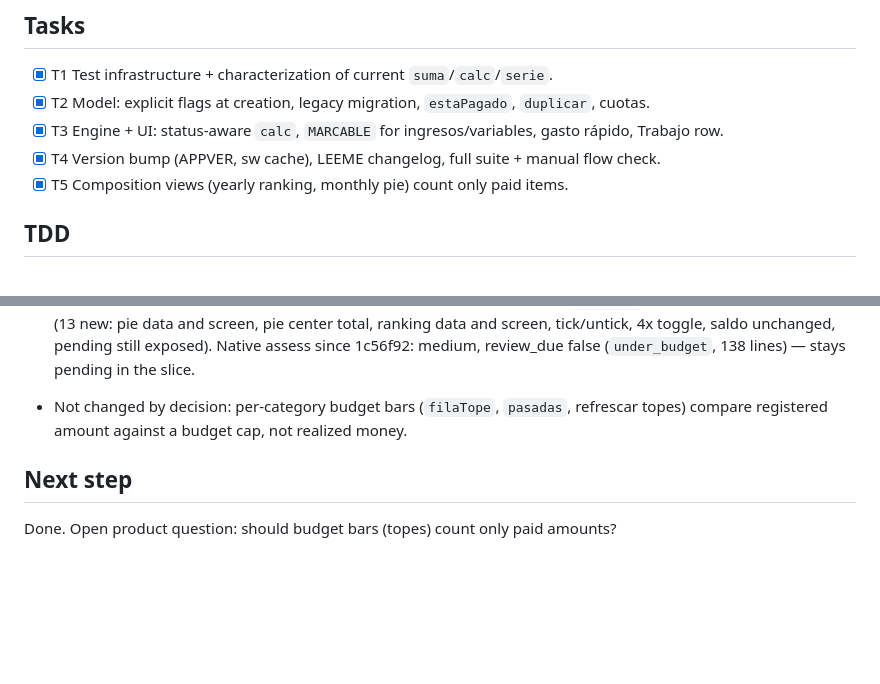
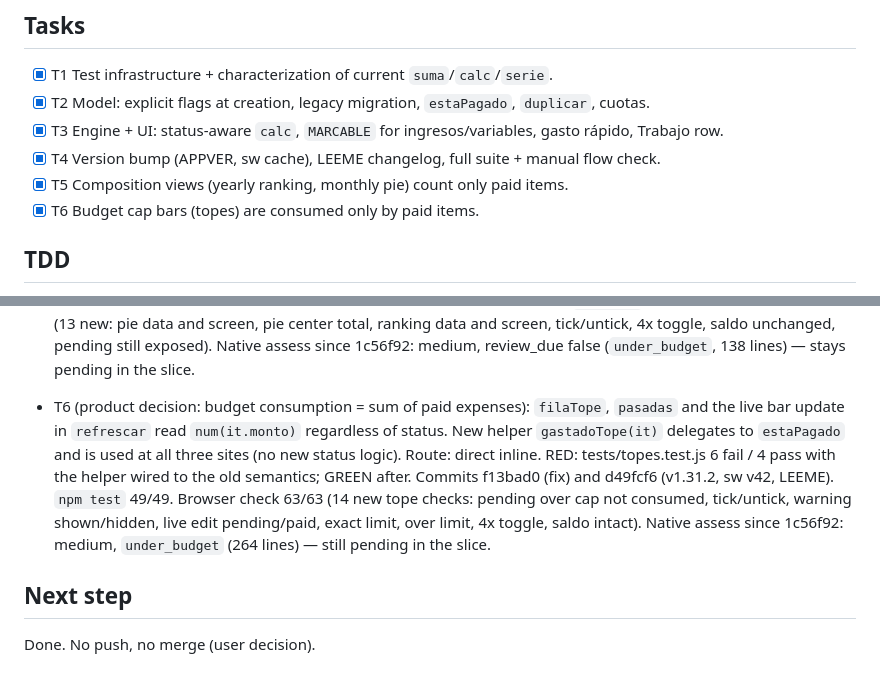
Before and after one commit to kibo-cloud/KF-kibfinanzas, a Markdown page: odd/tasks/estado-pago-totales.md, 2 parts joined by grey strips. Rendered like a GitHub page; blank space fills up the shorter version.

Commit message:
docs(odd): record budget caps fix and evidence

```diff
--- a/odd/tasks/estado-pago-totales.md
+++ b/odd/tasks/estado-pago-totales.md
@@ -54,6 +54,7 @@ R10. Income synced from Trabajo ("Del trabajo") is already cash-based and always
 - [x] T3 Engine + UI: status-aware `calc`, `MARCABLE` for ingresos/variables, gasto rápido, Trabajo row.
 - [x] T4 Version bump (APPVER, sw cache), LEEME changelog, full suite + manual flow check.
 - [x] T5 Composition views (yearly ranking, monthly pie) count only paid items.
+- [x] T6 Budget cap bars (topes) are consumed only by paid items.
 
 ## TDD
 
@@ -98,9 +99,16 @@ Delegated direct: one writer for `index.html` + test files (writer trigger: 2+ n
   49/49 (13 new: pie data and screen, pie center total, ranking data and screen, tick/untick,
   4x toggle, saldo unchanged, pending still exposed). Native assess since 1c56f92: medium,
   review_due false (`under_budget`, 138 lines) — stays pending in the slice.
-- Not changed by decision: per-category budget bars (`filaTope`, `pasadas`, refrescar topes)
-  compare registered amount against a budget cap, not realized money.
+- T6 (product decision: budget consumption = sum of paid expenses): `filaTope`, `pasadas` and
+  the live bar update in `refrescar` read `num(it.monto)` regardless of status. New helper
+  `gastadoTope(it)` delegates to `estaPagado` and is used at all three sites (no new status
+  logic). Route: direct inline. RED: tests/topes.test.js 6 fail / 4 pass with the helper wired
+  to the old semantics; GREEN after. Commits f13bad0 (fix) and d49fcf6 (v1.31.2, sw v42, LEEME).
+  `npm test` 49/49. Browser check 63/63 (14 new tope checks: pending over cap not consumed,
+  tick/untick, warning shown/hidden, live edit pending/paid, exact limit, over limit, 4x toggle,
+  saldo intact). Native assess since 1c56f92: medium, `under_budget` (264 lines) — still pending
+  in the slice.
 
 ## Next step
 
-Done. Open product question: should budget bars (topes) count only paid amounts?
+Done. No push, no merge (user decision).
```
